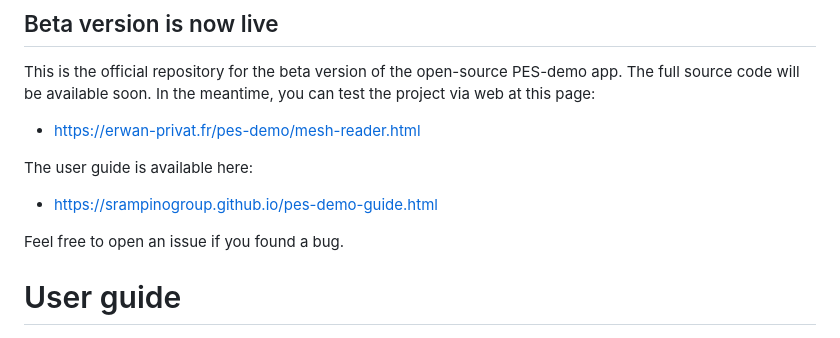
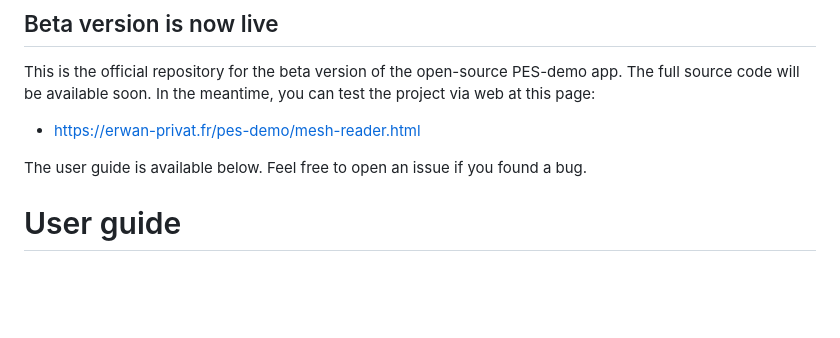
Before and after one commit to srampinogroup/PES-trotter, a Markdown page: README.md, the part around the change. Drawn GitHub-style; blank space fills up the shorter version.

Commit message:
guide in README

```diff
--- a/README.md
+++ b/README.md
@@ -10,11 +10,7 @@ This is the official repository for the beta version of the open-source PES-demo
 
 * https://erwan-privat.fr/pes-demo/mesh-reader.html
 
-The user guide is available here:
-
-* https://srampinogroup.github.io/pes-demo-guide.html
-
-Feel free to open an issue if you found a bug.
+The user guide is available below. Feel free to open an issue if you found a bug.
 
 # User guide
 
```
